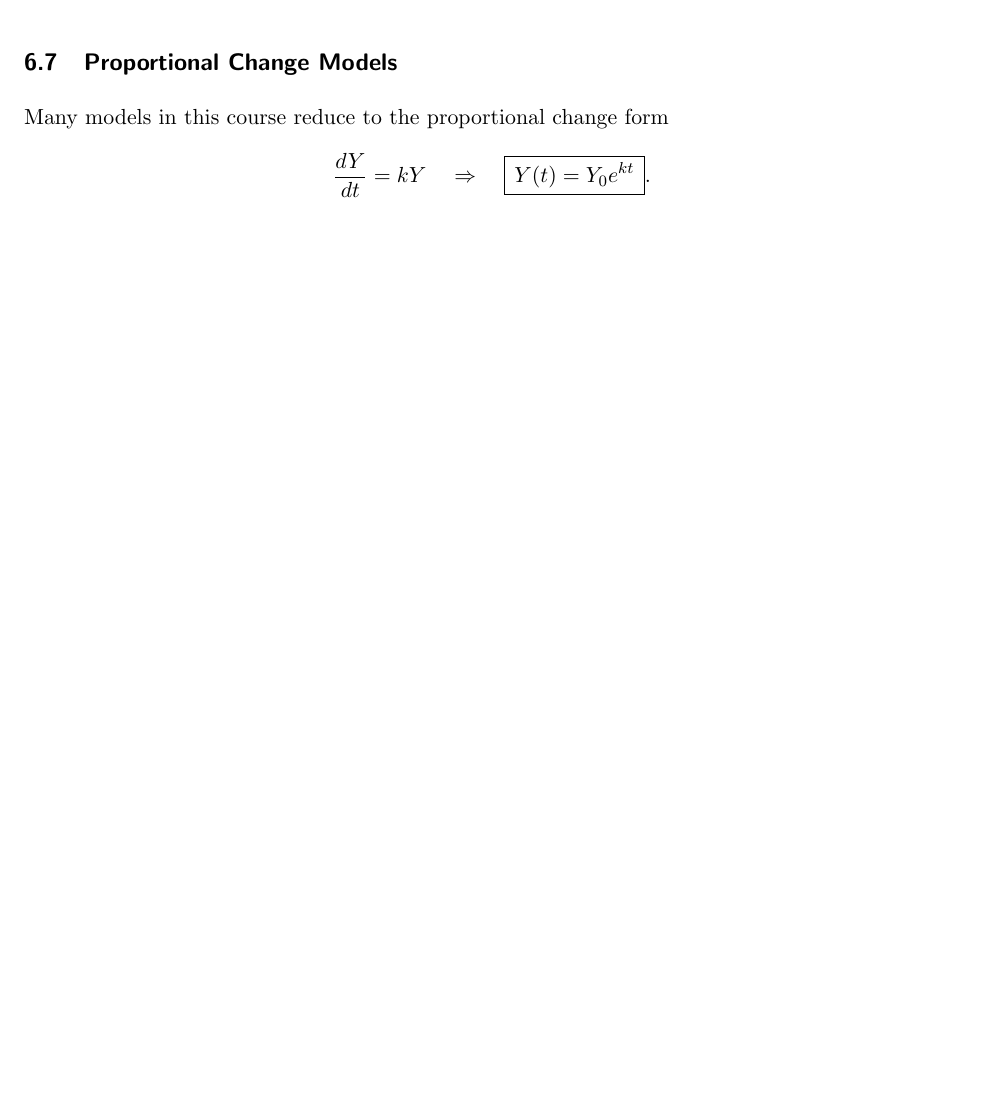
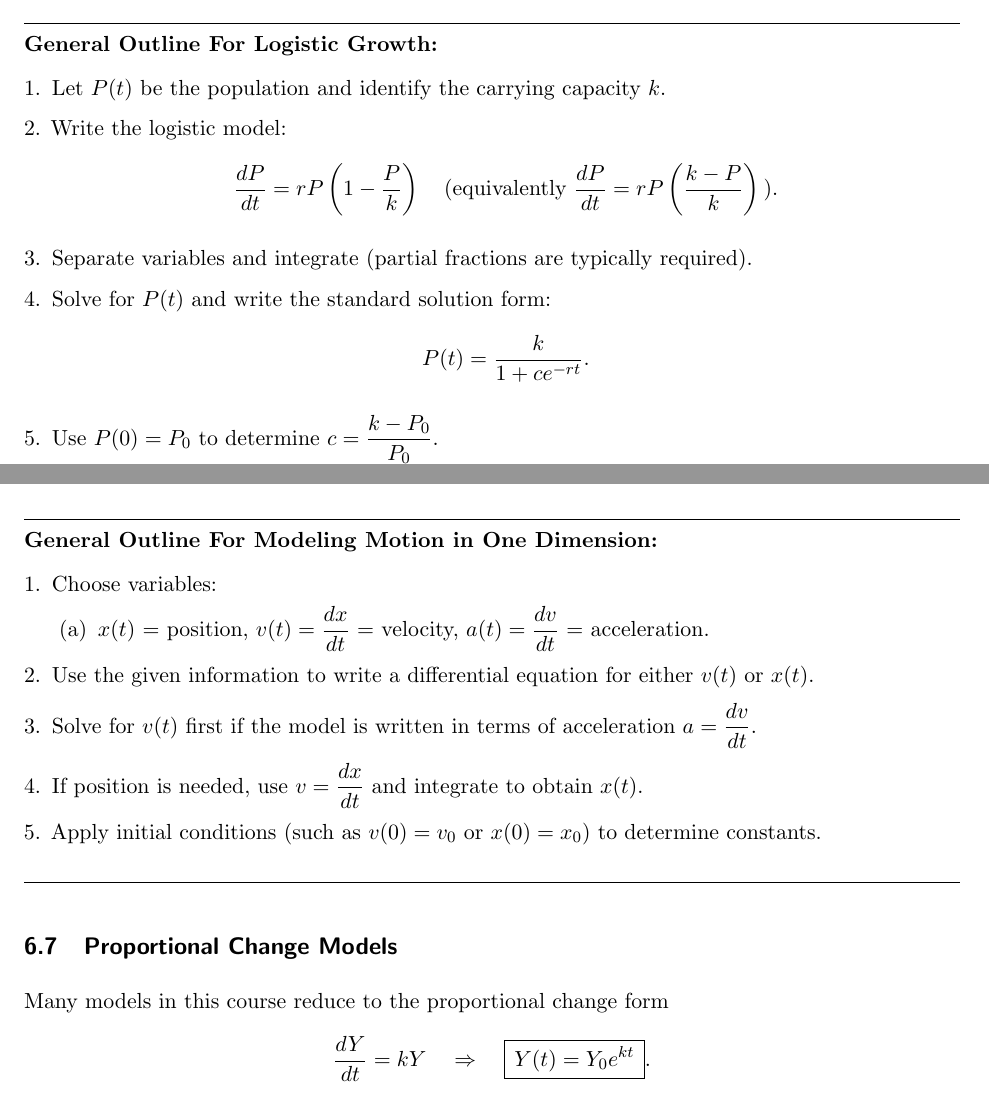
Before and after one commit to DormantBillionaire/academics-spring-2026, a LaTeX document (unit01_L01-L06.TeX): part of page 22 of 22 before the commit and two parts of pages 18 and 22 of 22 after it, the two joined at a grey line, cut at the place of the change, the shorter picture padded with empty space. The pictures show the PDF file unit01_L01-L06.pdf that the author committed with the source.

```diff
--- a/unit01_L01-L06.TeX
+++ b/unit01_L01-L06.TeX
@@ -699,3 +700,8 @@
 \[
 \boxed{\,N(t)=N_0e^{kt}\,}.
 \]
+
+%-----------------------------
+% Outline (Growth/Decay)
+%-----------------------------
+\noindent\rule{\linewidth}{0.4pt}
@@ -701,0 +716,5 @@
+    \item Separate variables and integrate:
+    \[
+    \frac{1}{Y}\,dY = k\,dt
+    \quad\Rightarrow\quad
+    \ln|Y|=kt+C.
@@ -746,6 +776,27 @@
 \boxed{\,P(t)=\frac{k}{1+\left(\frac{k-P_0}{P_0}\right)e^{-rt}}\,}.
 \]
 
+%-----------------------------
+% Outline (Logistic)
+%-----------------------------
+\noindent\rule{\linewidth}{0.4pt}
+\textbf{General Outline For Logistic Growth:}
+\begin{enumerate}[topsep=2pt, itemsep=2pt, leftmargin=*]
+    \item Let $P(t)$ be the population and identify the carrying capacity $k$.
+    \item Write the logistic model:
+    \[
+    \frac{dP}{dt}=rP\left(1-\frac{P}{k}\right)
+    \quad\text{(equivalently } \frac{dP}{dt}=rP\left(\frac{k-P}{k}\right)\text{)}.
+    \]
+    \item Separate variables and integrate (partial fractions are typically required).
+    \item Solve for $P(t)$ and write the standard solution form:
+    \[
+    P(t)=\frac{k}{1+ce^{-rt}}.
+    \]
+    \item Use $P(0)=P_0$ to determine $c=\dfrac{k-P_0}{P_0}$.
+\end{enumerate}
+\noindent\rule{\linewidth}{0.4pt}
+
 \newpage
 \subsection{Newton's Law Of Cooling}
 
@@ -867,7 +976,24 @@
 \boxed{\,v(t)=v_0e^{-kt}\,}.
 \]
 
-\newpage
+%-----------------------------
+% Outline (Motion)
+%-----------------------------
+\noindent\rule{\linewidth}{0.4pt}
+\textbf{General Outline For Modeling Motion in One Dimension:}
+\begin{enumerate}[topsep=2pt, itemsep=2pt, leftmargin=*]
+    \item Choose variables:
+    \begin{enumerate}[topsep=2pt, itemsep=2pt, leftmargin=*]
+        \item $x(t)$ = position, $v(t)=\dfrac{dx}{dt}$ = velocity, $a(t)=\dfrac{dv}{dt}$ = acceleration.
+    \end{enumerate}
+    \item Use the given information to write a differential equation for either $v(t)$ or $x(t)$.
+    \item Solve for $v(t)$ first if the model is written in terms of acceleration $a=\dfrac{dv}{dt}$.
+    \item If position is needed, use $v=\dfrac{dx}{dt}$ and integrate to obtain $x(t)$.
+    \item Apply initial conditions (such as $v(0)=v_0$ or $x(0)=x_0$) to determine constants.
+\end{enumerate}
+\noindent\rule{\linewidth}{0.4pt}
+
+
 \subsection{Proportional Change Models}
 
 \noindent Many models in this course reduce to the proportional change form
```
Also changed, not shown: unit01_L01-L06.pdf, unit01_L01-L06.TeX (86 more changed lines).
